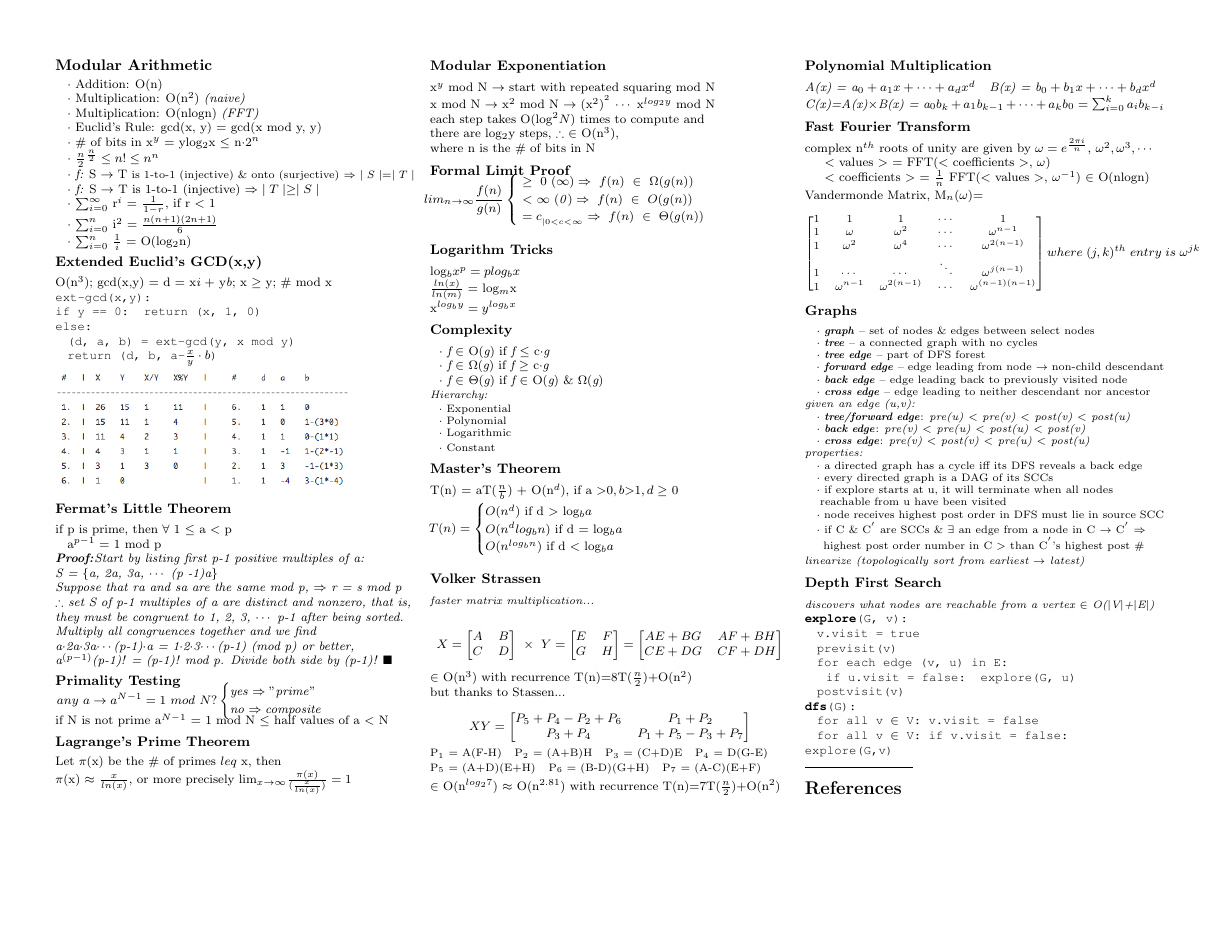
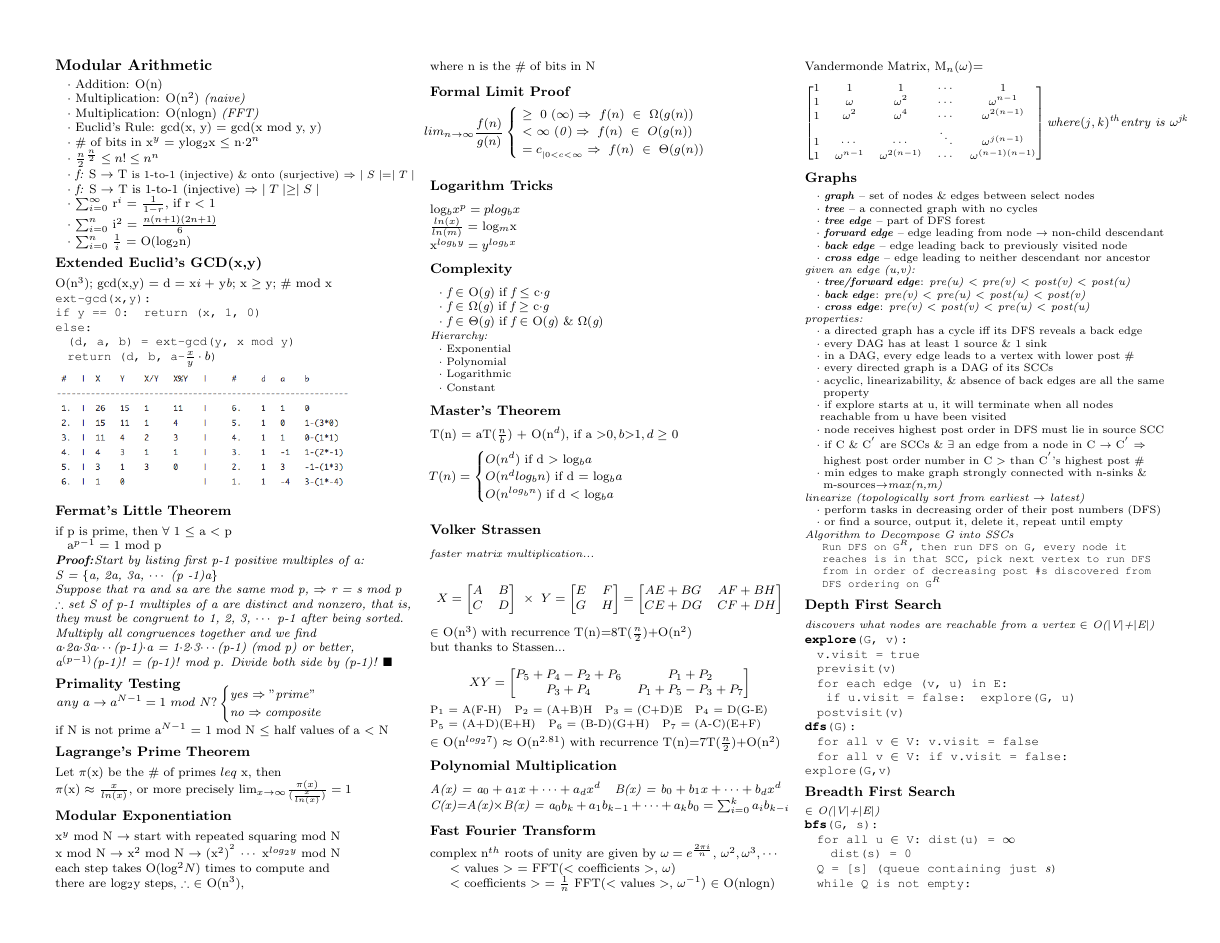
Before and after one commit to reah/EECS_CheatSheet, a LaTeX document (cs170.tex): the whole page before the commit and page 1 of 2 after it. Compiled offline with pdfLaTeX.

Commit message:
more notes

```diff
--- a/cs170.tex
+++ b/cs170.tex
@@ -230,14 +231,20 @@ complex n$^{th}$ roots of unity are given by $\omega = e^{\frac{2\pi i }{n}}$, $
 \hspace{5pt} $\cdot$ \textit{\textbf{cross edge}}: {\it pre(v) $\textless$ post(v) $\textless$ pre(u) $\textless$ post(u)}\\
 {\it properties:}\\
 \hspace{5pt} $\cdot$ a directed graph has a cycle iff its DFS reveals a back edge\\
+\hspace{5pt} $\cdot$ every DAG has at least 1 source \& 1 sink\\
+\hspace{5pt} $\cdot$ in a DAG, every edge leads to a vertex with lower post \#\\
 \hspace{5pt} $\cdot$ every directed graph is a DAG of its SCCs\\
+\hspace{5pt} $\cdot$ acyclic, linearizability, \& absence of back edges are all the same \\\hspace{12pt}property\\
 \hspace{5pt} $\cdot$ if explore starts at u, it will terminate when all nodes \\\hspace{10pt}reachable from u have been visited\\
 \hspace{5pt} $\cdot$ node receives highest post order in DFS must lie in source SCC\\
 \hspace{5pt} $\cdot$ if C \& C$^{'}$ are SCCs \& $\exists$ an edge from a node in C $\rightarrow$ C$^{'}$ $\Rightarrow$ \\\hspace{12pt}highest post order number in C $\textgreater$ than C$^{'}$'s highest post \#\\
-{\it linearize (topologically sort from earliest $\rightarrow$ latest)}
-}
-
-
+\hspace{5pt} $\cdot$ min edges to make graph strongly connected with n-sinks \& \\\hspace{12pt}m-sources$\rightarrow${\it max(n,m)}\\
+{\it linearize (topologically sort from earliest $\rightarrow$ latest)}\\
+\hspace{5pt} $\cdot$ perform tasks in decreasing order of their post numbers (DFS)\\
+\hspace{5pt} $\cdot$ or find a source, output it, delete it, repeat until empty\\
+{\it Algorithm to Decompose G into SSCs}\\
+{\addtolength{\leftskip}{4mm}
+\texttt{Run DFS on G$^{R}$, then run DFS on G, every node it reaches is in that SCC, pick next vertex to run DFS from in order of decreasing post \#s discovered from DFS ordering on G$^{R}$}\\}}
 
 \subsubsection{Depth First Search}
 {\scriptsize {\it discovers what nodes are reachable from a vertex $\in$ O($\mid$V$\mid$+$\mid$E$\mid$)}}\\
@@ -252,6 +259,38 @@ complex n$^{th}$ roots of unity are given by $\omega = e^{\frac{2\pi i }{n}}$, $
 \hspace{3pt} for all v $\in$ V: v.visit = false\\
 \hspace{3pt} for all v $\in$ V: if v.visit = false: explore(G,v)}
 
+\subsubsection{Breadth First Search}
+{\scriptsize {\it  $\in$ O($\mid$V$\mid$+$\mid$E$\mid$)\\}}
+\texttt{\textbf{bfs}(G, s):\\
+\hspace{3pt} for all u $\in$ V: dist(u) = $\infty$\\
+\hspace{12pt} dist(s) = 0\\
+\hspace{3pt} Q = [s] (queue containing just {\it s})\\
+\hspace{3pt} while Q is not empty:\\
+\hspace{12pt} u = eject(Q)\\
+\hspace{12pt} for all edges (u,v) $\in$ E:\\
+\hspace{20pt} if dist(v) = $\infty$:\\
+\hspace{27pt} inject(Q,v)\\
+\hspace{27pt} dist(v) = dist(u) + 1}
+
+\subsubsection{Dijkstra's Algorithm}
+{\scriptsize {\it shortest path algorithm $\in$ O(($\mid$V$\mid$+$\mid$E$\mid$)log$\mid$V$\mid$)\\}}
+\texttt{\textbf{dijkstra}(G, l, s):\\
+\hspace{3pt} for all u $\in$ V: \\
+\hspace{10pt} dist(u) = $\infty$\\
+\hspace{10pt} prev(u) = nil\\
+\hspace{3pt} dist(s) = 0\\
+\hspace{3pt} H = makequeue(V) (using dist-values as keys)\\
+\hspace{3pt} while H is not empty:\\
+\hspace{10pt} u = deletemin(H)\\
+\hspace{10pt} for all edges (u,v) $\in$ E:\\
+\hspace{15pt} if dist(v) $\textgreater$ dist(u) + l(u,v):\\
+\hspace{23pt} dist(v) = dist(u) + l(u,v)\\
+\hspace{23pt} prev(v) = u\\
+\hspace{23pt} decreasekey(H,v)}
+\includegraphics[scale=.2]{heaps.png}
+
+
+
 
 % You can even have references
 \rule{0.3\linewidth}{0.25pt}
```
Also changed, not shown: cs170.pdf, cs170.tex (5 more changed lines). Lines whose indentation alone changed are shown as unchanged.
